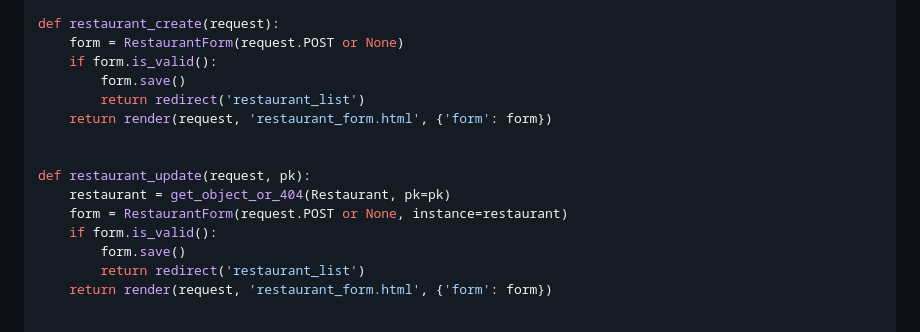
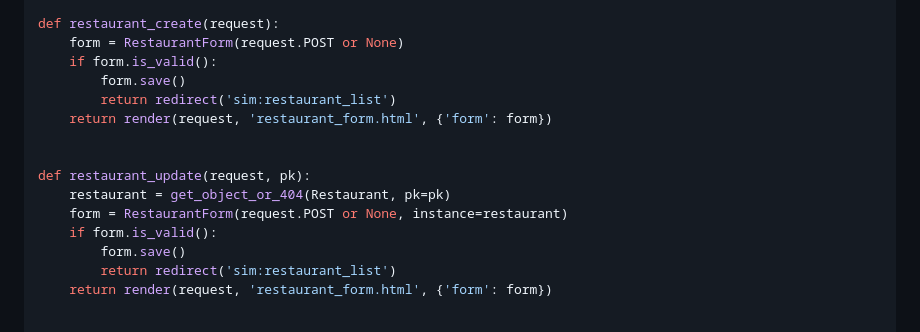
Before and after one commit to McEwenTito/restaurant, a Markdown page: blog.md, the part around the change. Rendered like a GitHub page.

Commit message:
Added namesapaces to views

```diff
--- a/blog.md
+++ b/blog.md
@@ -300,7 +300,7 @@ def restaurant_create(request):
     form = RestaurantForm(request.POST or None)
     if form.is_valid():
         form.save()
-        return redirect('restaurant_list')
+        return redirect('sim:restaurant_list')
     return render(request, 'restaurant_form.html', {'form': form})
 
 
@@ -309,7 +309,7 @@ def restaurant_update(request, pk):
     form = RestaurantForm(request.POST or None, instance=restaurant)
     if form.is_valid():
         form.save()
-        return redirect('restaurant_list')
+        return redirect('sim:restaurant_list')
     return render(request, 'restaurant_form.html', {'form': form})
 
 
```
